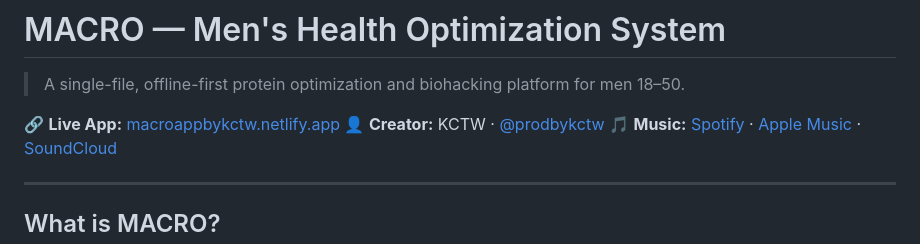
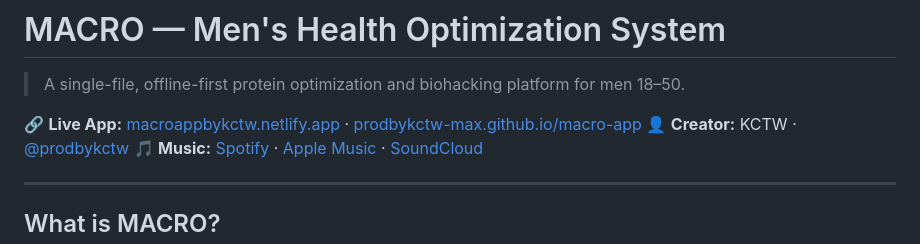
Before and after one commit to prodbykctw-max/macro-app, a Markdown page: README.md, the part around the change. Rendered like a GitHub page.

Commit message:
Add GitHub Pages URL to README

```diff
--- a/README.md
+++ b/README.md
@@ -2,7 +2,7 @@
 
 > A single-file, offline-first protein optimization and biohacking platform for men 18–50.
 
-🔗 **Live App:** [macroappbykctw.netlify.app](https://macroappbykctw.netlify.app)
+🔗 **Live App:** [macroappbykctw.netlify.app](https://macroappbykctw.netlify.app) · [prodbykctw-max.github.io/macro-app](https://prodbykctw-max.github.io/macro-app/)
 👤 **Creator:** KCTW · [@prodbykctw](https://instagram.com/prodbykctw)
 🎵 **Music:** [Spotify](https://open.spotify.com/artist/1tVXH4rasJKQEZFAEodmGe) · [Apple Music](https://music.apple.com/us/album/tres-single/1696935461) · [SoundCloud](https://soundcloud.com/prodbykctw)
 
```
